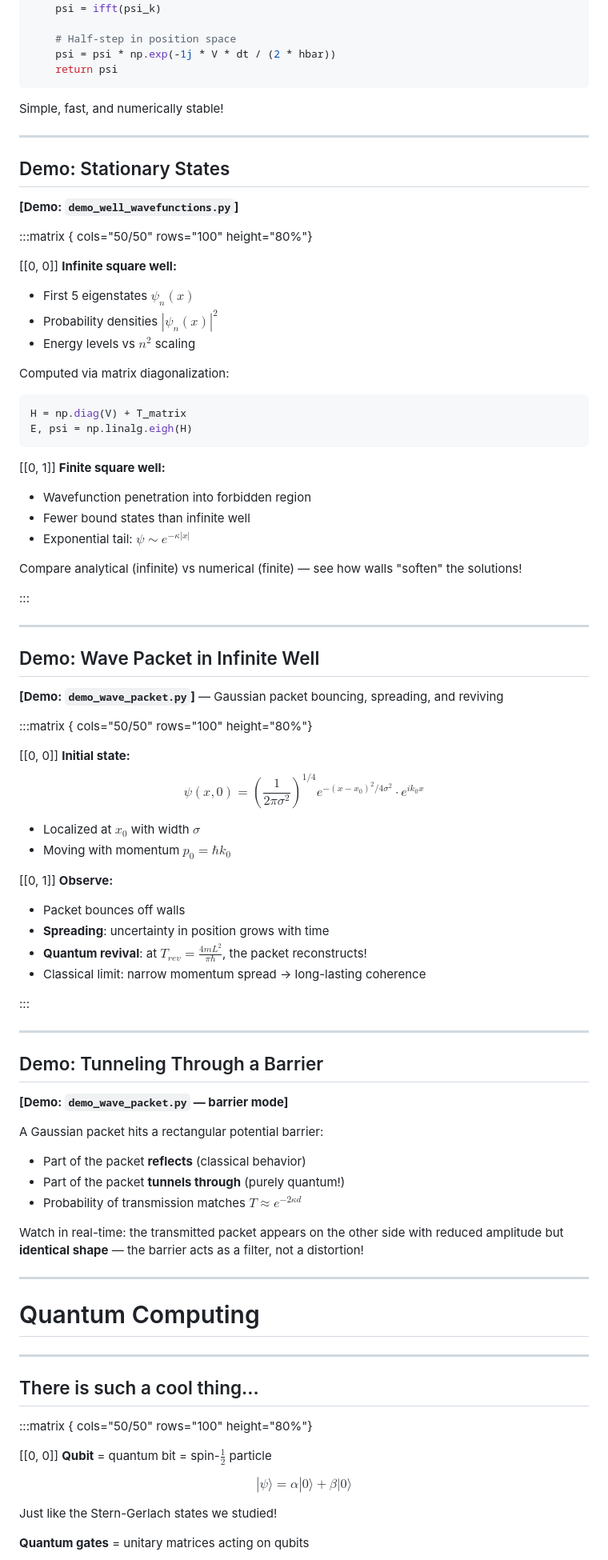
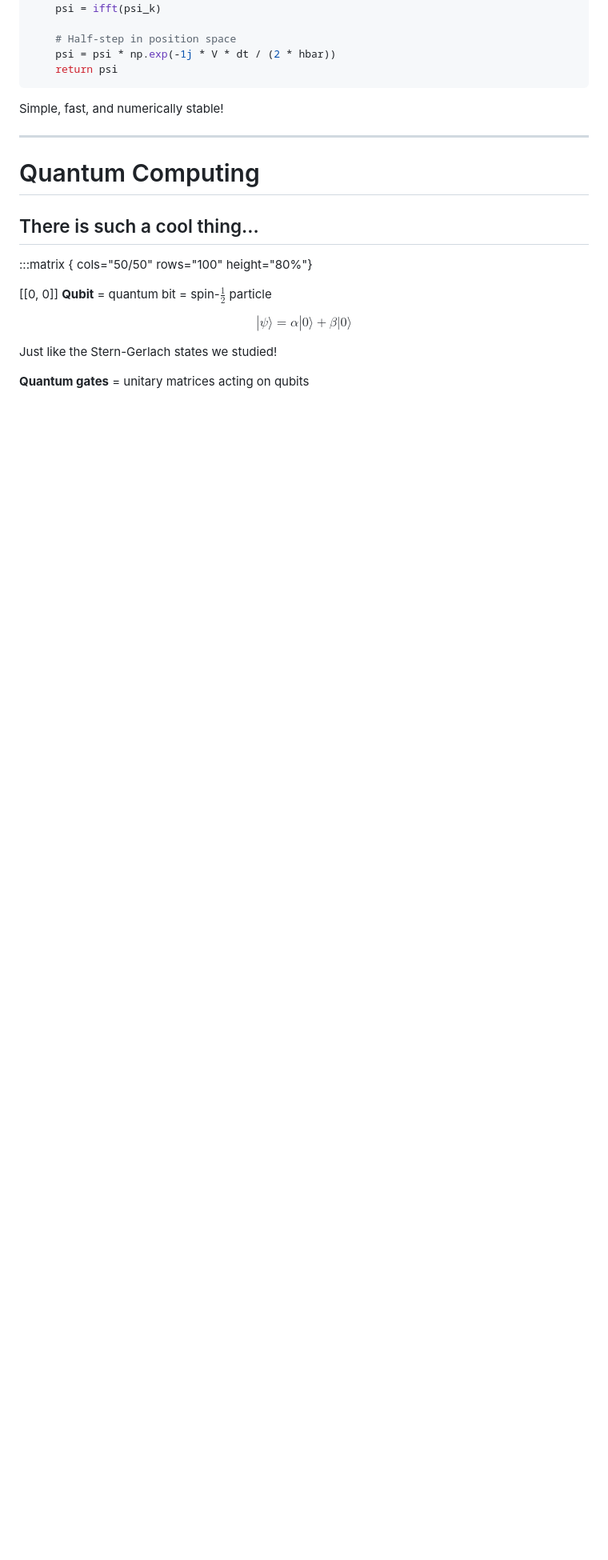
Before and after one commit to fbeilstein/kai_programming, a Markdown page: quantum/lecture_1_this_quantum_world.md, the part around one of its changes. Shown at 80% size. Drawn GitHub-style; blank space fills up the shorter version.

Commit message:
removed some slides

````diff
--- a/quantum/lecture_1_this_quantum_world.md
+++ b/quantum/lecture_1_this_quantum_world.md
@@ -801,77 +782,7 @@ Simple, fast, and numerically stable!
 
 ---
 
-## Demo: Stationary States
-
-**[Demo: `demo_well_wavefunctions.py`]**
-
-:::matrix { cols="50/50" rows="100" height="80%"}
-
-[[0, 0]]
-**Infinite square well:**
-* First 5 eigenstates $\psi_n(x)$
-* Probability densities $|\psi_n(x)|^2$
-* Energy levels vs $n^2$ scaling
-
-Computed via matrix diagonalization:
-```python
-H = np.diag(V) + T_matrix
-E, psi = np.linalg.eigh(H)
-```
-
-[[0, 1]]
-**Finite square well:**
-* Wavefunction penetration into forbidden region
-* Fewer bound states than infinite well
-* Exponential tail: $\psi \sim e^{-\kappa|x|}$
-
-Compare analytical (infinite) vs numerical (finite) — see how walls "soften" the solutions!
-
-:::
-
----
-
-## Demo: Wave Packet in Infinite Well
-
-**[Demo: `demo_wave_packet.py`]** — Gaussian packet bouncing, spreading, and reviving
-
-:::matrix { cols="50/50" rows="100" height="80%"}
-
-[[0, 0]]
-**Initial state:**
-$$\psi(x,0) = \left(\frac{1}{2\pi\sigma^2}\right)^{1/4} e^{-(x-x_0)^2/4\sigma^2} \cdot e^{ik_0 x}$$
-
-* Localized at $x_0$ with width $\sigma$
-* Moving with momentum $p_0 = \hbar k_0$
-
-[[0, 1]]
-**Observe:**
-* Packet bounces off walls
-* **Spreading**: uncertainty in position grows with time
-* **Quantum revival**: at $T_{rev} = \frac{4mL^2}{\pi\hbar}$, the packet reconstructs!
-* Classical limit: narrow momentum spread → long-lasting coherence
-
-:::
-
----
-
-## Demo: Tunneling Through a Barrier
-
-**[Demo: `demo_wave_packet.py` — barrier mode]**
-
-A Gaussian packet hits a rectangular potential barrier:
-
-* Part of the packet **reflects** (classical behavior)
-* Part of the packet **tunnels through** (purely quantum!)
-* Probability of transmission matches $T \approx e^{-2\kappa d}$
-
-Watch in real-time: the transmitted packet appears on the other side with reduced amplitude but **identical shape** — the barrier acts as a filter, not a distortion!
-
----
-
 # Quantum Computing
-
----
 
 ## There is such a cool thing...
 
````
Also changed, not shown: other parts of quantum/lecture_1_this_quantum_world.md (+0 -20 lines).
